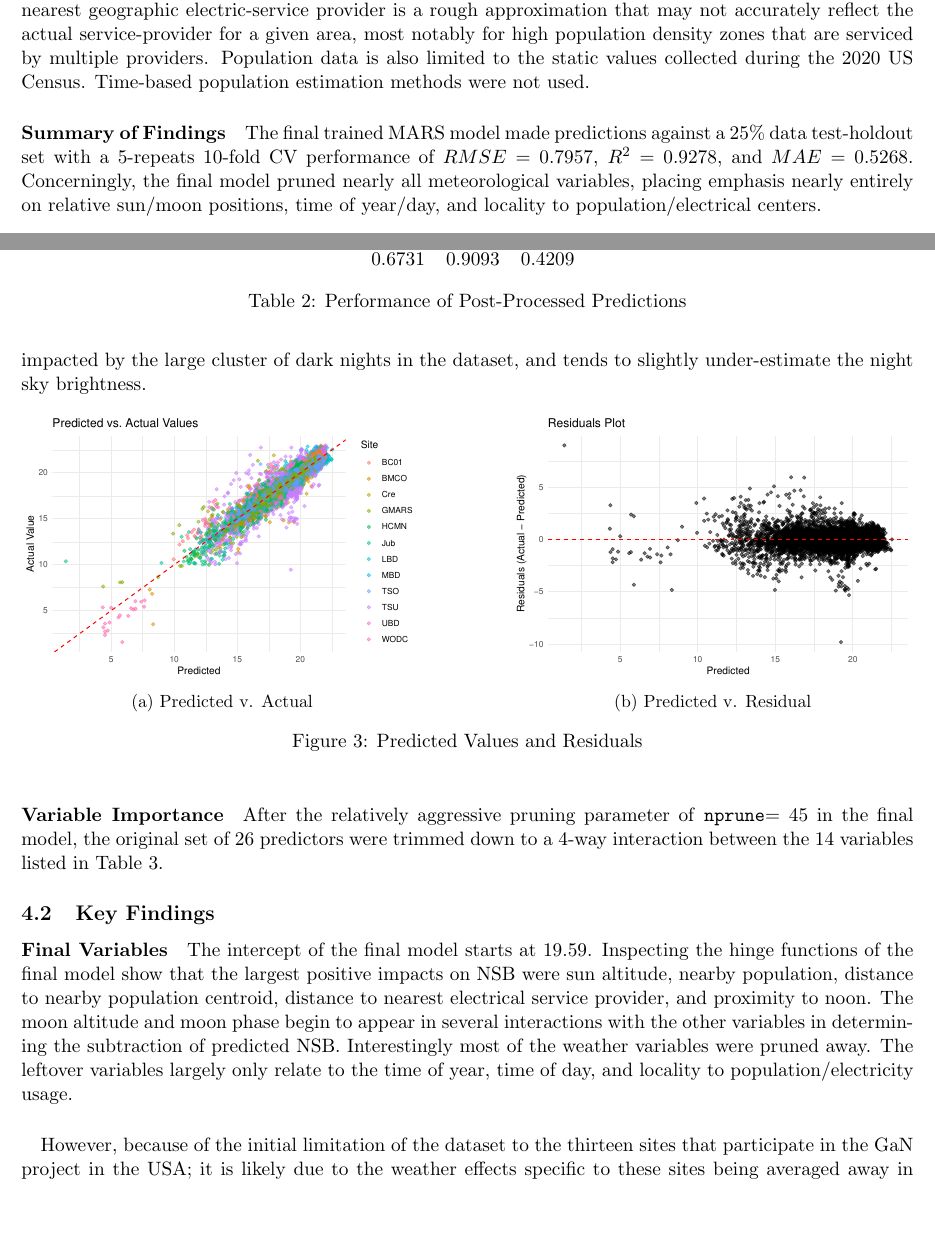
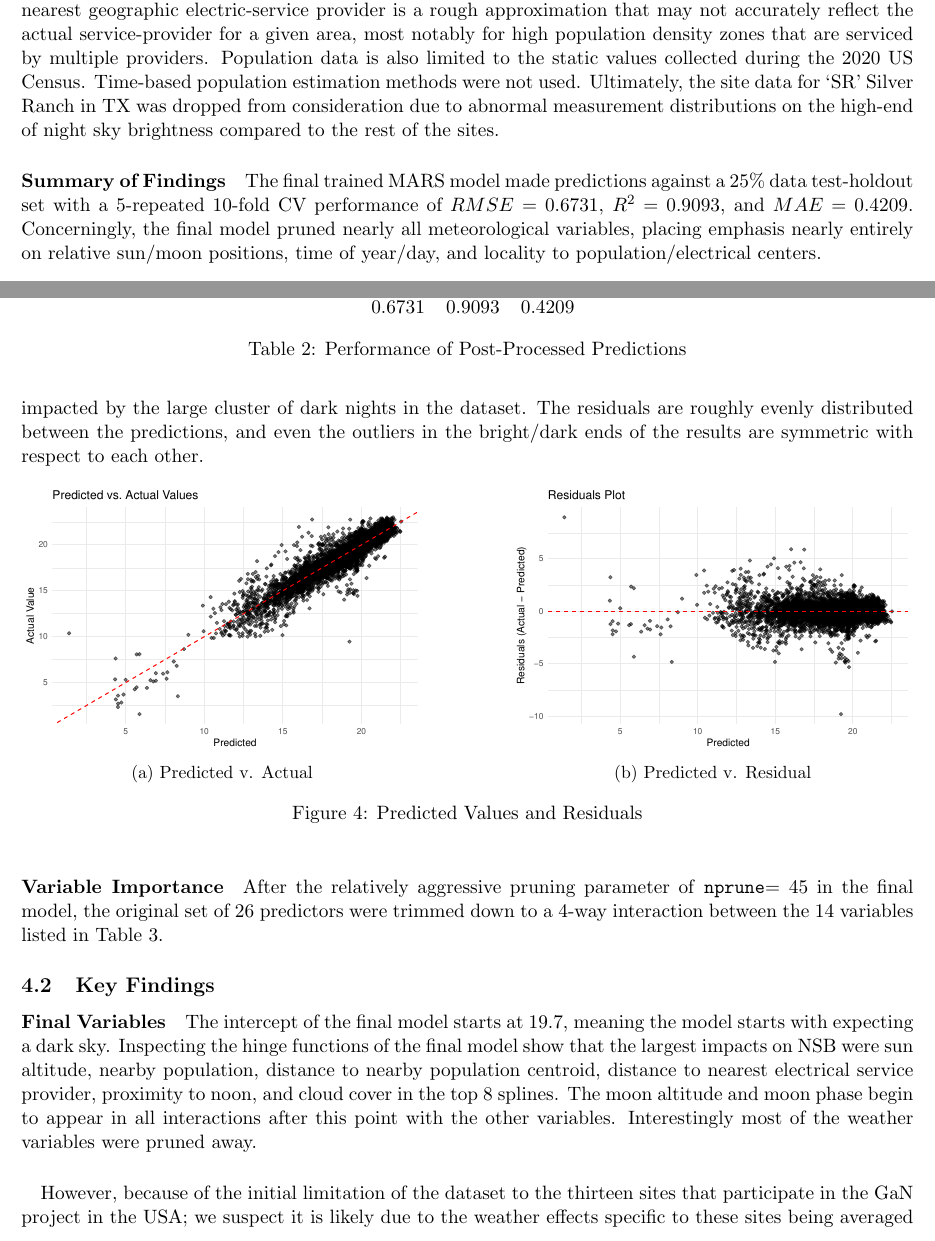
Before and after one commit to danny-v-nguyen/ou-dsa-5103-project, a LaTeX document (doc/draft/report.tex): two parts of pages 3 and 10 of 13 before the commit and two parts of pages 3 and 11 of 14 after it, joined at a grey line, cut so that both start at the same text, the shorter picture padded with empty space. Compiled offline with pdfLaTeX.

Commit message:
More updates

```diff
--- a/doc/draft/report.tex
+++ b/doc/draft/report.tex
@@ -106,11 +106,14 @@ nearest geographic electric-service provider is a rough approximation that may n
 accurately reflect the actual service-provider for a given area, most notably for
 high population density zones that are serviced by multiple providers. Population
 data is also limited to the static values collected during the 2020 US Census.
-Time-based population estimation methods were not used.
+Time-based population estimation methods were not used. Ultimately, the site data
+for `SR' Silver Ranch in TX was dropped from consideration due to abnormal measurement
+distributions on the high-end of night sky brightness compared to the rest of the
+sites.
 
 \paragraph{Summary of Findings} The final trained MARS model made predictions
-against a 25\% data test-holdout set with a 5-repeats 10-fold CV performance of
-$RMSE=0.7957$, $R^2 = 0.9278$, and $MAE = 0.5268$. Concerningly, the final model
+against a 25\% data test-holdout set with a 5-repeated 10-fold CV performance of
+$RMSE=0.6731$, $R^2 = 0.9093$, and $MAE = 0.4209$. Concerningly, the final model
 pruned nearly all meteorological variables, placing emphasis nearly entirely on
 relative sun/moon positions, time of year/day, and locality to population/electrical
 centers.
@@ -417,8 +428,10 @@ shown in Table \ref{post-process-summary}.
 the post-processed prediction of the NSB against the actual NSB measured magnitude.
 Figure \ref{fig:combined}b shows a plot demonstrating the residual values for each
 predicted NSB magnitude. From these plots it is seen that the model has been
-relatively strongly impacted by the large cluster of dark nights in the dataset,
-and tends to slightly under-estimate the night sky brightness.
+relatively strongly impacted by the large cluster of dark nights in the dataset.
+The residuals are roughly evenly distributed between the predictions, and even the
+outliers in the bright/dark ends of the results are symmetric with respect to each
+other.
 
 \begin{figure}[h!]
     \centering
@@ -473,17 +486,16 @@ trimmed down to a 4-way interaction between the 14 variables listed in Table \re
 
 \subsection{Key Findings}
 
-\paragraph{Final Variables} The intercept of the final model starts at $19.59$.
-Inspecting the hinge functions of the final model show that the largest positive
-impacts on NSB were sun altitude, nearby population, distance to nearby population
-centroid, distance to nearest electrical service provider, and proximity to noon.
-The moon altitude and moon phase begin to appear in several interactions with
-the other variables in determining the subtraction of predicted NSB. Interestingly
-most of the weather variables were pruned away. The leftover variables largely
-only relate to the time of year, time of day, and locality to population/electricity
-usage.
+\paragraph{Final Variables} The intercept of the final model starts at $19.7$,
+meaning the model starts with expecting a dark sky. Inspecting the hinge
+functions of the final model show that the largest impacts on NSB were
+sun altitude, nearby population, distance to nearby population centroid,
+distance to nearest electrical service provider, proximity to noon, and cloud cover
+in the top 8 splines. The moon altitude and moon phase begin to appear in all
+interactions after this point with the other variables. Interestingly
+most of the weather variables were pruned away.
 
 \paragraph{} However, because of the initial limitation of the dataset to the thirteen
-sites that participate in the GaN project in the USA; it is likely due to the
+sites that participate in the GaN project in the USA; we suspect it is likely due to the
 weather effects specific to these sites being averaged away in the tuned coefficients.
 Unfortunately, to verify this would require purchasing the SQM-LE research tool to
```
Also changed, not shown: doc/draft/predicted-v-actual_no-SR.pdf, doc/draft/report.tex (33 more changed lines), 2 other files.
